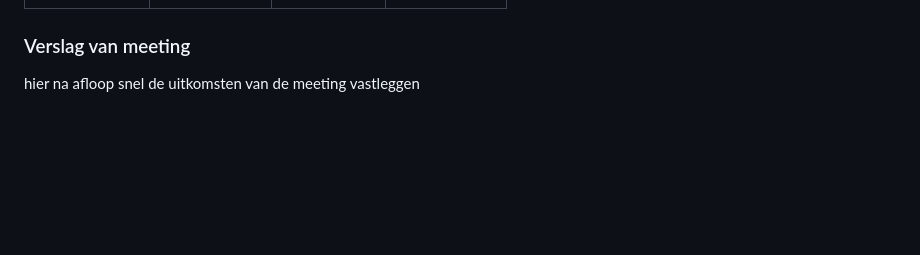
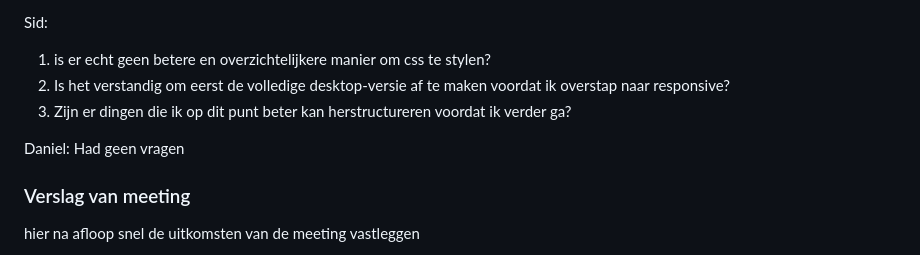
Before and after one commit to sidjnkr/FED2026, a Markdown page: README.md, the part around one of its changes. GitHub-like rendering; folded sections open; blank space fills up the shorter version.

```diff
--- a/README.md
+++ b/README.md
@@ -137,4 +155,11 @@ responsive
 
+Sid:
+1. is er echt geen betere en overzichtelijkere manier om css te stylen?
+2. Is het verstandig om eerst de volledige desktop-versie af te maken voordat ik overstap naar responsive?
+3. Zijn er dingen die ik op dit punt beter kan herstructureren voordat ik verder ga?
+
+Daniel:
+Had geen vragen
   ### Verslag van meeting
   hier na afloop snel de uitkomsten van de meeting vastleggen
 
```
Also changed, not shown: other parts of README.md (+43 -18 lines).
